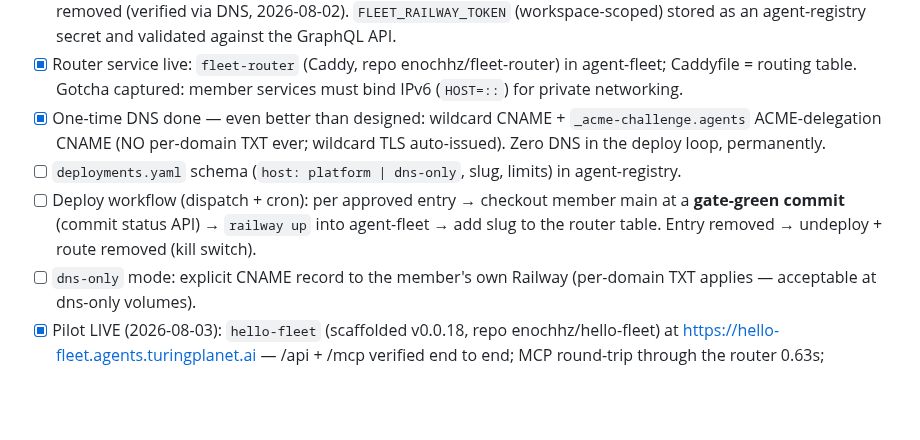
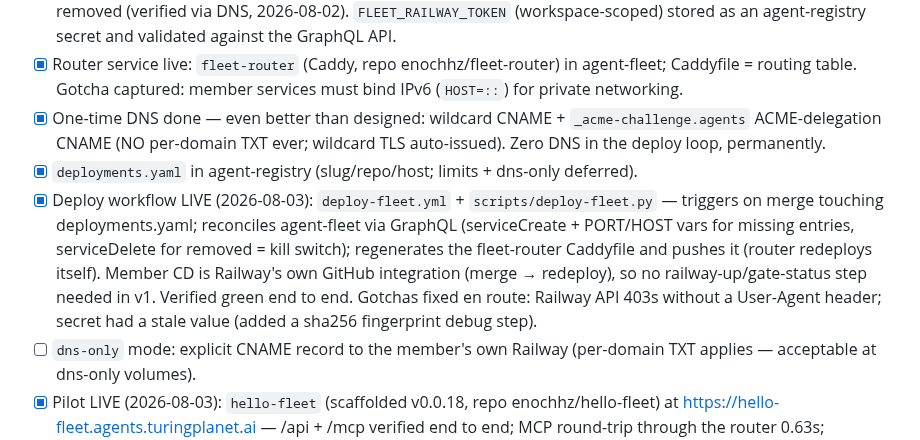
Before and after one commit to turingplanet/agent-legion, a Markdown page: rfcs/001-implementation-plan.md, the part around the change. GitHub-like rendering; blank space fills up the shorter version.

Commit message:
plan: M5 deploy automation live — deployments.yaml is now the interface
Co-Authored-By: Claude Fable 5 <noreply@anthropic.com>

```diff
--- a/rfcs/001-implementation-plan.md
+++ b/rfcs/001-implementation-plan.md
@@ -104,8 +104,8 @@ Railway requires a **per-subdomain TXT verification record** and assigns a **uni
 - [x] Clean up the experiment: `test.agents.turingplanet.ai` deleted from legion-demo + Namecheap records removed (verified via DNS, 2026-08-02). `FLEET_RAILWAY_TOKEN` (workspace-scoped) stored as an agent-registry secret and validated against the GraphQL API.
 - [x] Router service live: `fleet-router` (Caddy, repo enochhz/fleet-router) in agent-fleet; Caddyfile = routing table. Gotcha captured: member services must bind IPv6 (`HOST=::`) for private networking.
 - [x] One-time DNS done — even better than designed: wildcard CNAME + `_acme-challenge.agents` ACME-delegation CNAME (NO per-domain TXT ever; wildcard TLS auto-issued). Zero DNS in the deploy loop, permanently.
-- [ ] `deployments.yaml` schema (`host: platform | dns-only`, slug, limits) in agent-registry.
-- [ ] Deploy workflow (dispatch + cron): per approved entry → checkout member main at a **gate-green commit** (commit status API) → `railway up` into agent-fleet → add slug to the router table. Entry removed → undeploy + route removed (kill switch).
+- [x] `deployments.yaml` in agent-registry (slug/repo/host; limits + dns-only deferred).
+- [x] Deploy workflow LIVE (2026-08-03): `deploy-fleet.yml` + `scripts/deploy-fleet.py` — triggers on merge touching deployments.yaml; reconciles agent-fleet via GraphQL (serviceCreate + PORT/HOST vars for missing entries, serviceDelete for removed = kill switch); regenerates the fleet-router Caddyfile and pushes it (router redeploys itself). Member CD is Railway's own GitHub integration (merge → redeploy), so no railway-up/gate-status step needed in v1. Verified green end to end. Gotchas fixed en route: Railway API 403s without a User-Agent header; secret had a stale value (added a sha256 fingerprint debug step).
 - [ ] `dns-only` mode: explicit CNAME record to the member's own Railway (per-domain TXT applies — acceptable at dns-only volumes).
 - [x] Pilot LIVE (2026-08-03): `hello-fleet` (scaffolded v0.0.18, repo enochhz/hello-fleet) at https://hello-fleet.agents.turingplanet.ai — /api + /mcp verified end to end; MCP round-trip through the router 0.63s; unknown-subdomain 404 works. All via GraphQL API (serviceCreate, variableUpsert, customDomainCreate) — the deploy workflow's dress rehearsal.
 
```
